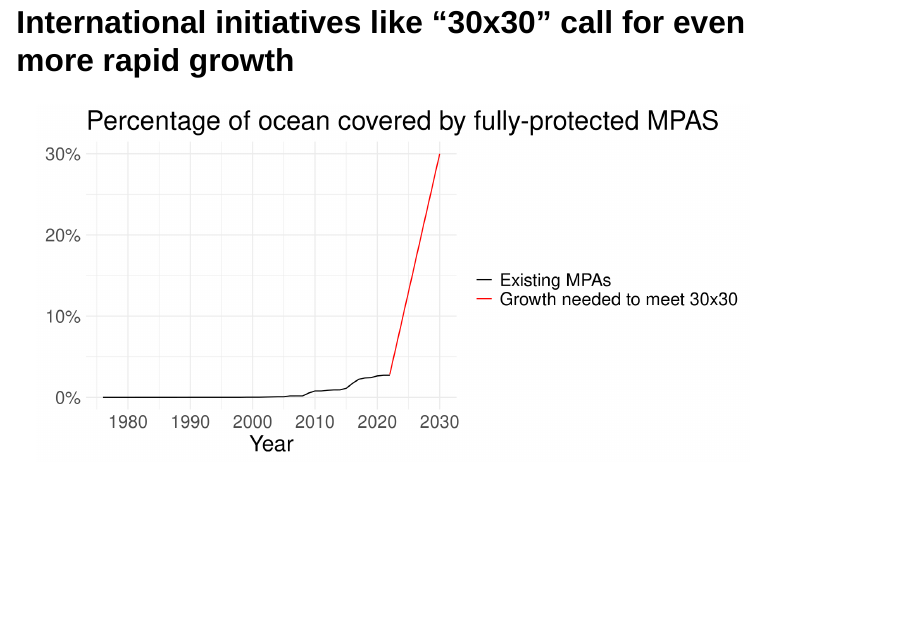
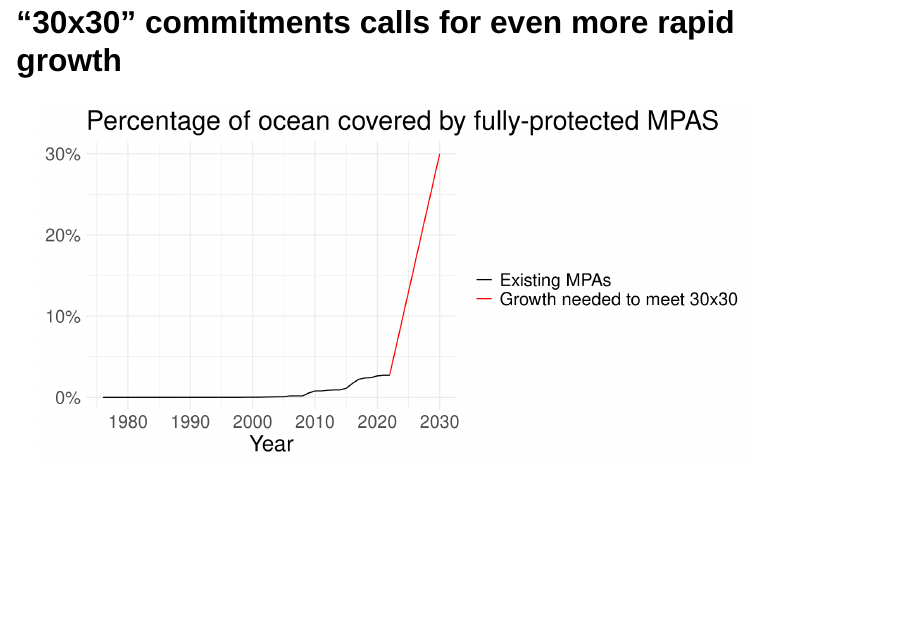
Before and after one commit to gmcdonald-sfg/presentation-mpas-fishing-redistribution, a Quarto document (docs/index.qmd): page 4 of 12. Rendered offline with R 4.5, knitr and Pandoc in place of Quarto, with nearby package versions; drawn as Slidy slides in place of the format the file asks for.

Commit message:
minor slide header changes

````diff
--- a/docs/index.qmd
+++ b/docs/index.qmd
@@ -48,13 +48,14 @@ ntz_annual_summary |>
   ggplot2::theme(text = ggplot2::element_text(size = 20),
                  axis.title.y = ggplot2::element_text(angle = 0,
                                                       vjust = 0.5)) +
-  ggplot2::scale_y_continuous(labels = scales::percent) +
+  ggplot2::scale_y_continuous(labels = scales::percent,
+                              limits = c(0,0.03)) +
   ggplot2::labs(x = "Year",
                 y = "",
                 title = "Percentage of ocean covered by fully-protected MPAS")
 ```
 
-## International initiatives like "30x30" call for even more rapid growth
+## "30x30" commitments calls for even more rapid growth
 
 ```{r}
 ntz_annual_summary |>
````
Also changed, not shown: 2 other files.
